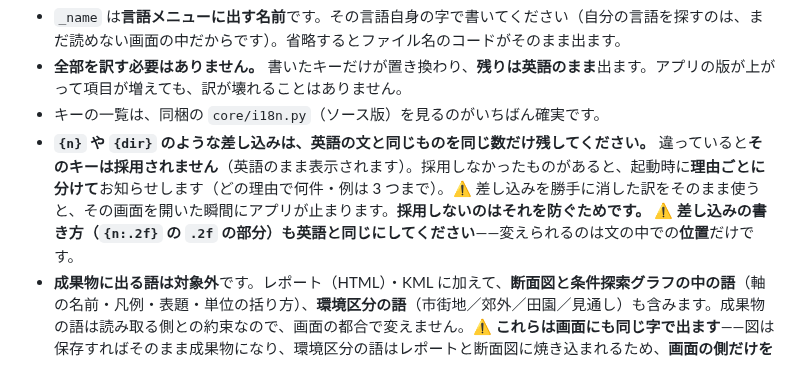
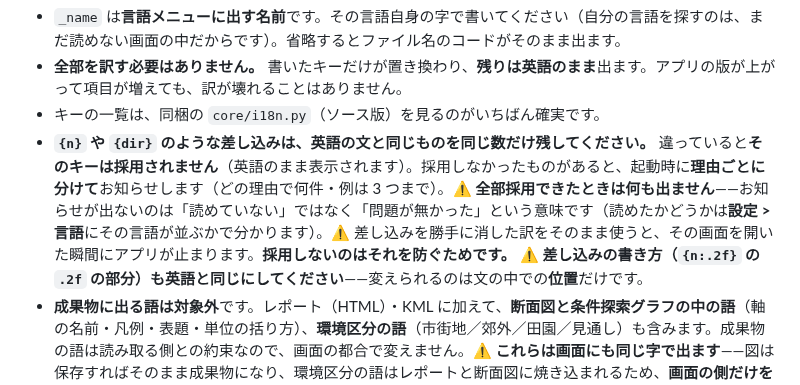
Before and after one commit to kumahide/radiosim, a Markdown page: docs/manual_ja.md, the part around the change. Rendered like a GitHub page.

```diff
--- a/docs/manual_ja.md
+++ b/docs/manual_ja.md
@@ -177,7 +177,7 @@ DEM の水平解像度は 5〜10m であり、回折損の実質精度は **±5
 - `_name` は**言語メニューに出す名前**です。その言語自身の字で書いてください（自分の言語を探すのは、まだ読めない画面の中だからです）。省略するとファイル名のコードがそのまま出ます。
 - **全部を訳す必要はありません。** 書いたキーだけが置き換わり、**残りは英語のまま**出ます。アプリの版が上がって項目が増えても、訳が壊れることはありません。
 - キーの一覧は、同梱の `core/i18n.py`（ソース版）を見るのがいちばん確実です。
-- **`{n}` や `{dir}` のような差し込みは、英語の文と同じものを同じ数だけ残してください。** 違っていると**そのキーは採用されません**（英語のまま表示されます）。採用しなかったものがあると、起動時に**理由ごとに分けて**お知らせします（どの理由で何件・例は 3 つまで）。⚠️ 差し込みを勝手に消した訳をそのまま使うと、その画面を開いた瞬間にアプリが止まります。**採用しないのはそれを防ぐためです。** ⚠️ **差し込みの書き方（`{n:.2f}` の `.2f` の部分）も英語と同じにしてください**——変えられるのは文の中での**位置**だけです。
+- **`{n}` や `{dir}` のような差し込みは、英語の文と同じものを同じ数だけ残してください。** 違っていると**そのキーは採用されません**（英語のまま表示されます）。採用しなかったものがあると、起動時に**理由ごとに分けて**お知らせします（どの理由で何件・例は 3 つまで）。⚠️ **全部採用できたときは何も出ません**——お知らせが出ないのは「読めていない」ではなく「問題が無かった」という意味です（読めたかどうかは**設定 > 言語**にその言語が並ぶかで分かります）。⚠️ 差し込みを勝手に消した訳をそのまま使うと、その画面を開いた瞬間にアプリが止まります。**採用しないのはそれを防ぐためです。** ⚠️ **差し込みの書き方（`{n:.2f}` の `.2f` の部分）も英語と同じにしてください**——変えられるのは文の中での**位置**だけです。
 - **成果物に出る語は対象外**です。レポート（HTML）・KML に加えて、**断面図と条件探索グラフの中の語**（軸の名前・凡例・表題・単位の括り方）、**環境区分の語**（市街地／郊外／田園／見通し）も含みます。成果物の語は読み取る側との約束なので、画面の都合で変えません。⚠️ **これらは画面にも同じ字で出ます**——図は保存すればそのまま成果物になり、環境区分の語はレポートと断面図に焼き込まれるため、**画面の側だけを訳すことはできません**。
 - 同梱の `ja` / `en` は上書きできません（`ja.json` を置いても無視されます）。
 
```
Also changed, not shown: docs/manual_en.md (+1 -1 lines).
